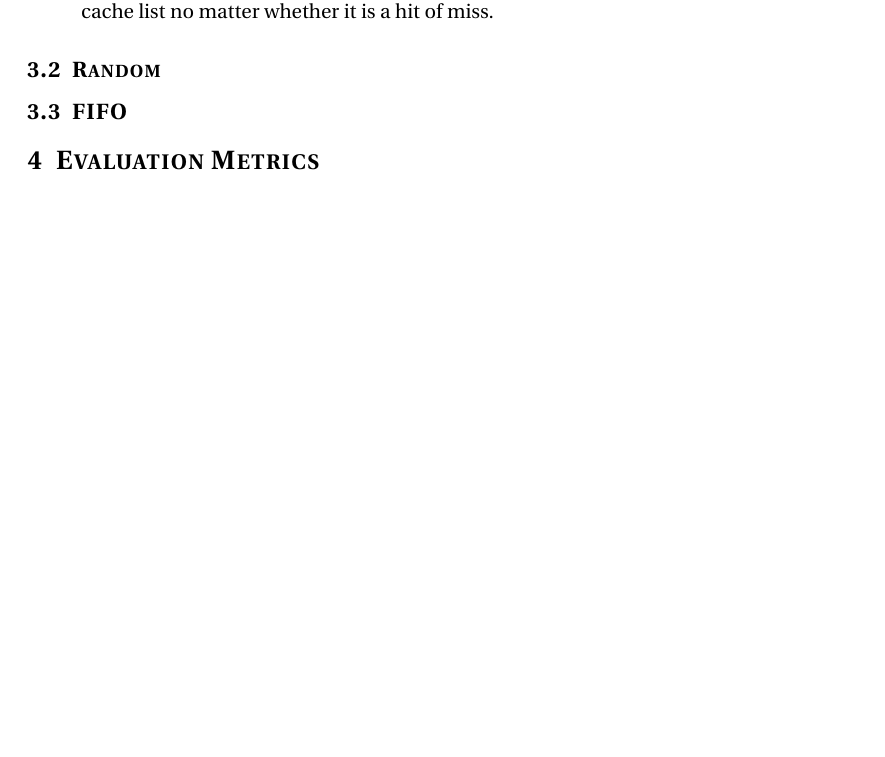
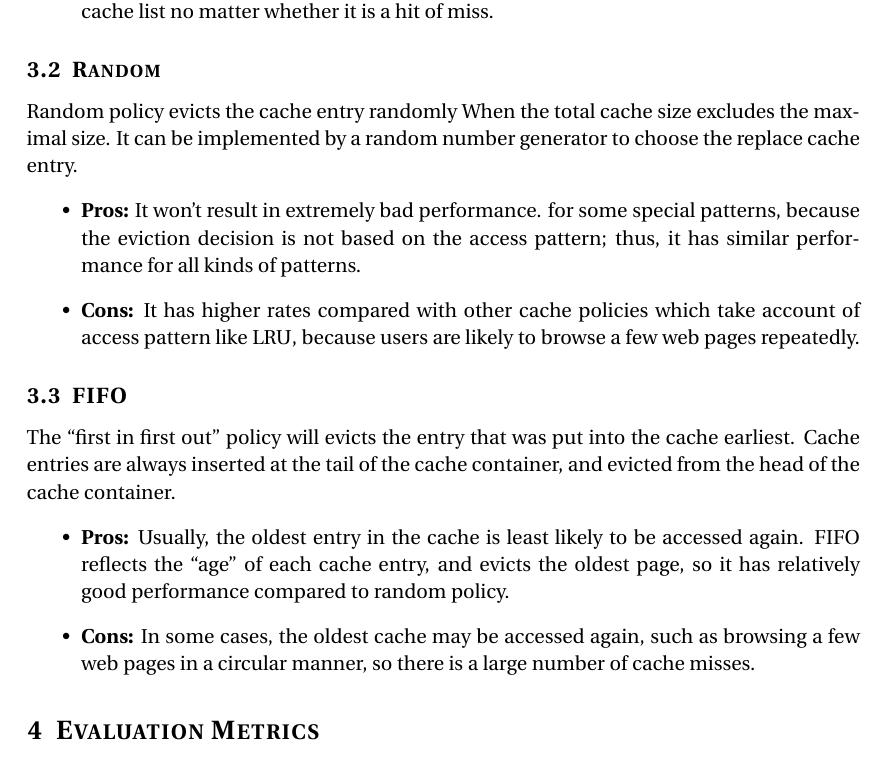
Before and after one commit to Glacier88/gtRPC, a LaTeX document (report/report3.tex): part of page 2 of 2, cut so that both start at the same text, the shorter picture padded with empty space. Compiled offline with pdfLaTeX.

Commit message:
finish 2nd, 3ir parts

```diff
--- a/report/report3.tex
+++ b/report/report3.tex
@@ -116,11 +116,34 @@ to update the double linked cache list no matter whether it is a hit of
 miss.
 \end{itemize}
 
+\subsection{Random}
+Random policy evicts the cache entry randomly When the total cache
+size excludes the maximal size. It can be implemented by a random
+number generator to choose the replace cache entry.
+\begin{itemize}
+\item \textbf{Pros:} It won't result in extremely bad performance.
+for some special
+ patterns, because the eviction decision is not based on the
+access pattern; thus, it has similar performance for all kinds of patterns.
+\item \textbf{Cons:} It has higher rates compared with other cache
+policies which take account of access pattern like LRU, because users
+are likely to browse a few web pages repeatedly.
+\end{itemize}
 
+\subsection{FIFO}
+The ``first in first out'' policy will evicts the entry that was put
+into the cache earliest. Cache entries are always inserted at the tail
+of the cache container, and evicted from the head of the cache container.
+\begin{itemize}
+\item \textbf{Pros:} Usually, the oldest entry in the cache is least
+likely to be accessed again. FIFO reflects the ``age'' of each cache entry,
+and evicts the oldest page, so it has relatively good performance compared
+to random policy.
+\item \textbf{Cons:} In some cases, the oldest cache may be accessed again,
+such as browsing a few web pages in a circular manner, so there is a large
+number of cache misses.
+\end{itemize}
 
-
-\subsection{Random}
-\subsection{FIFO}
 \section{Evaluation Metrics}
 
 \section{Workloads Generation}
```
Also changed, not shown: report/report3.pdf.
